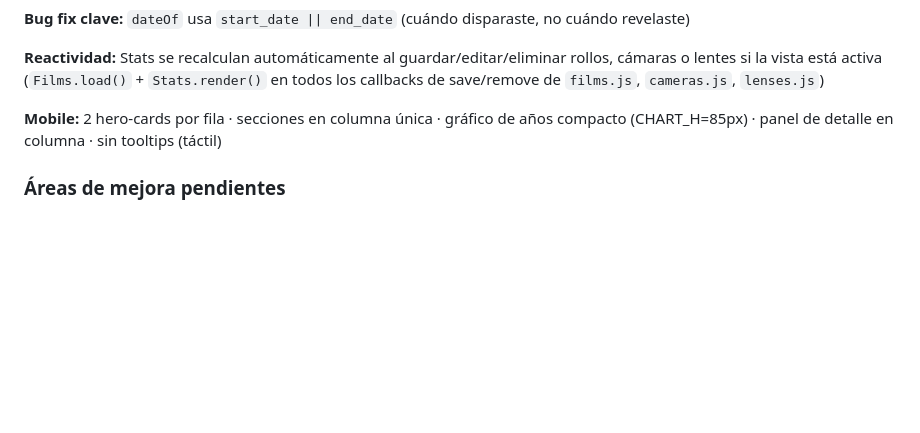
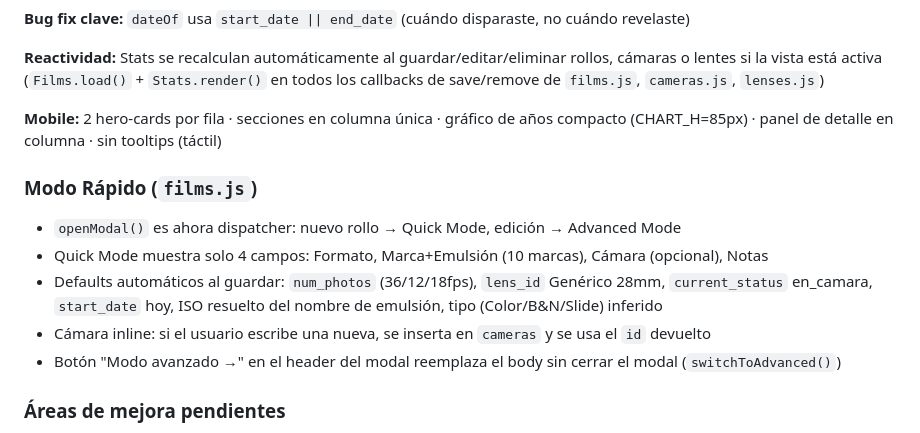
Before and after one commit to delmoralmb-s8/film-database-byd, a Markdown page: PROJECT2.md, the part around the change. Drawn GitHub-style; blank space fills up the shorter version.

Commit message:
Docs: resumen Modo Rápido en PROJECT2.md

```diff
--- a/PROJECT2.md
+++ b/PROJECT2.md
@@ -125,6 +125,13 @@ Nuevo módulo en sidebar (abajo de Línea de tiempo). 7 secciones:
 
 **Mobile:** 2 hero-cards por fila · secciones en columna única · gráfico de años compacto (CHART_H=85px) · panel de detalle en columna · sin tooltips (táctil)
 
+### Modo Rápido (`films.js`)
+- `openModal()` es ahora dispatcher: nuevo rollo → Quick Mode, edición → Advanced Mode
+- Quick Mode muestra solo 4 campos: Formato, Marca+Emulsión (10 marcas), Cámara (opcional), Notas
+- Defaults automáticos al guardar: `num_photos` (36/12/18fps), `lens_id` Genérico 28mm, `current_status` en_camara, `start_date` hoy, ISO resuelto del nombre de emulsión, tipo (Color/B&N/Slide) inferido
+- Cámara inline: si el usuario escribe una nueva, se inserta en `cameras` y se usa el `id` devuelto
+- Botón "Modo avanzado →" en el header del modal reemplaza el body sin cerrar el modal (`switchToAdvanced()`)
+
 ### Áreas de mejora pendientes
 - Página detalle por rollo
 - Exportar CSV
```
